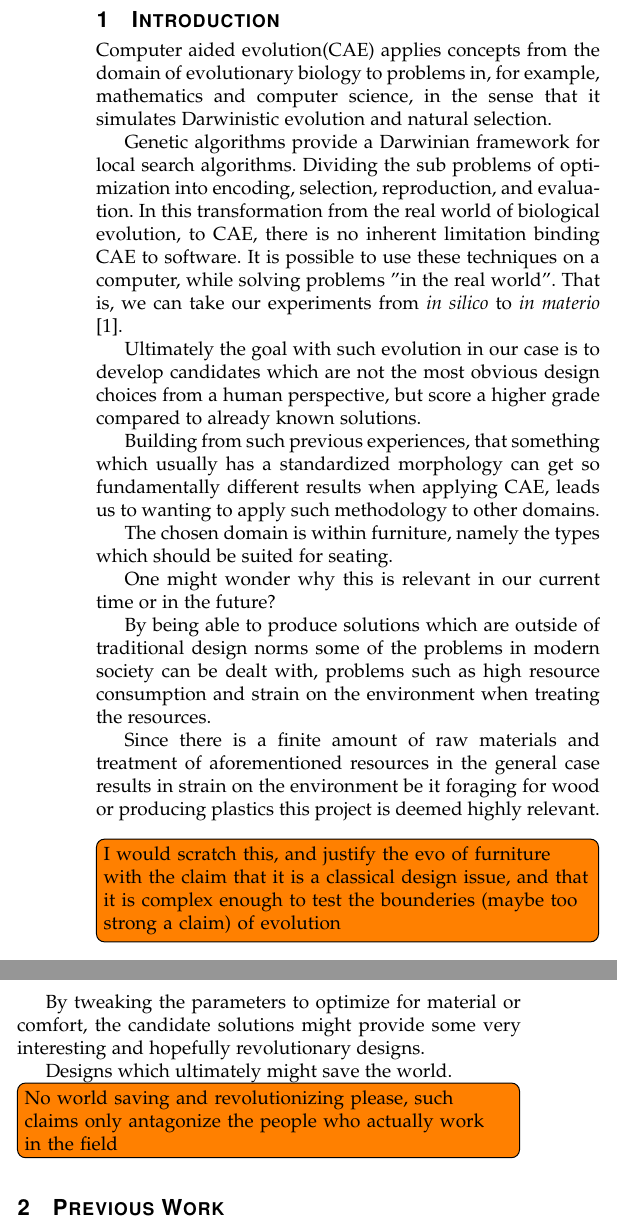
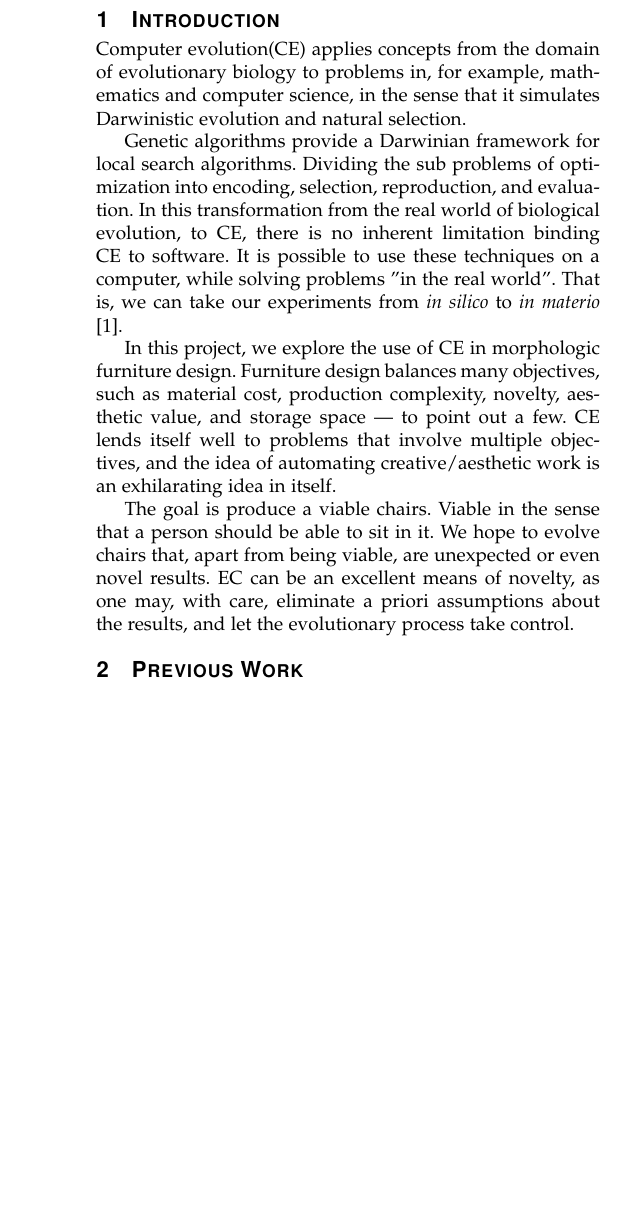
Before and after one commit to inau/gaer-report, a LaTeX paper (main.tex, which reads content/1intro.tex): two parts of the columns of page 1 of 4 before the commit and part of one column of page 1 of 4 after it, the two joined at a grey line, cut so that both start at the same text, the shorter picture padded with empty space. Compiled offline with pdfLaTeX.

Commit message:
INTRO, BITCHES

```diff
--- a/content/1intro.tex
+++ b/content/1intro.tex
@@ -1,44 +1,24 @@
 \section{Introduction}
-Computer aided evolution(CAE) applies concepts from the domain of evolutionary
+Computer evolution(CE) applies concepts from the domain of evolutionary
 biology to problems in, for example, mathematics and computer science, in the
 sense that it simulates Darwinistic evolution and natural selection.
 
 Genetic algorithms provide a Darwinian framework for local search algorithms.
 Dividing the sub problems of optimization into encoding, selection,
 reproduction, and evaluation. In this transformation from the real world of
-biological evolution, to CAE, there is no inherent limitation binding CAE to
+biological evolution, to CE, there is no inherent limitation binding CE to
 software. It is possible to use these techniques on a computer, while solving
-problems "in the real world". That is, we can take our experiments from \emph{in
-silico} to \emph{in materio}\cite{paper:ev3}.
+problems "in the real world". That is, we can take our experiments from
+\emph{in silico} to \emph{in materio}\cite{paper:ev3}.
 
-Ultimately the goal with such evolution in our case is to develop candidates
-which are not the most obvious design choices from a human perspective, but
-score a higher grade compared to already known solutions.
+In this project, we explore the use of CE in morphologic furniture design.
+Furniture design balances many objectives, such as material cost, production
+complexity, novelty, aesthetic value, and storage space --- to point out a few.
+CE lends itself well to problems that involve multiple objectives, and the idea
+of automating creative/aesthetic work is an exhilarating idea in itself.
 
-Building from such previous experiences, that something which usually has a
-standardized morphology can get so fundamentally different results when applying
-CAE, leads us to wanting to apply such methodology to other domains.
-
-The chosen domain is within furniture, namely the types which should be suited
-for seating.
-
-One might wonder why this is relevant in our current time or in the future?
-
-By being able to produce solutions which are outside of traditional design norms
-some of the problems in modern society can be dealt with, problems such as high
-resource consumption and strain on the environment when treating the resources.
-
-Since there is a finite amount of raw materials and treatment of aforementioned
-resources in the general case results in strain on the environment be it
-foraging for wood or producing plastics this project is deemed highly relevant.
-\todo[inline]{I would scratch this, and justify the evo of furniture with the
-claim that it is a classical design issue, and that it is complex enough to test
-the bounderies (maybe too strong a claim) of evolution}
-
-By tweaking the parameters to optimize for material or comfort, the candidate
-solutions might provide some very interesting and hopefully revolutionary
-designs.
-
-Designs which ultimately might save the world. \todo[inline]{No world saving and
-revolutionizing please, such claims only antagonize the people who actually work
-in the field}
+The goal is produce a viable chairs. Viable in the sense that a person should be
+able to sit in it. We hope to evolve chairs that, apart from being viable,
+are unexpected or even novel results. EC can be an excellent means of novelty,
+as one may, with care, eliminate a priori assumptions about the results, and let
+the evolutionary process take control.
```
